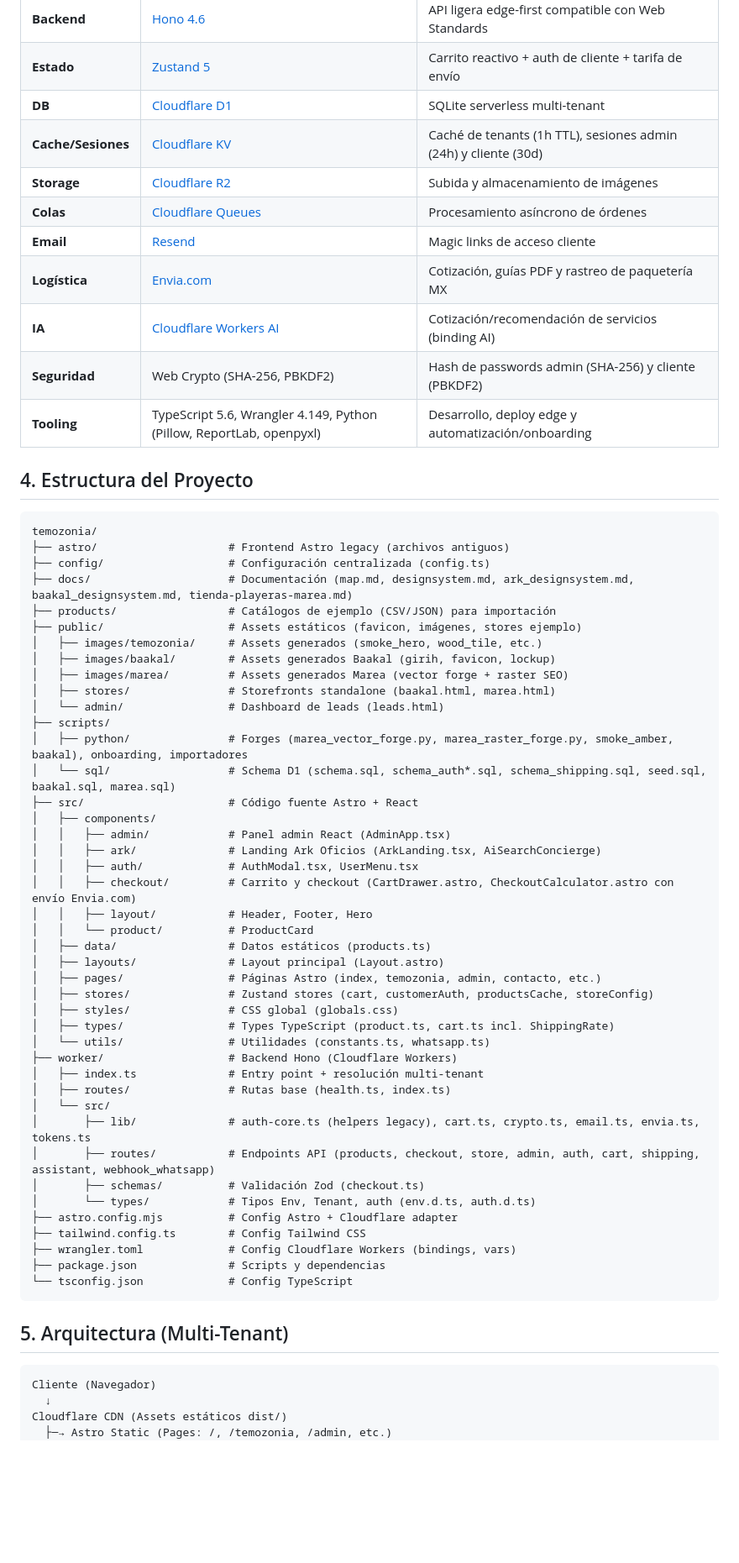
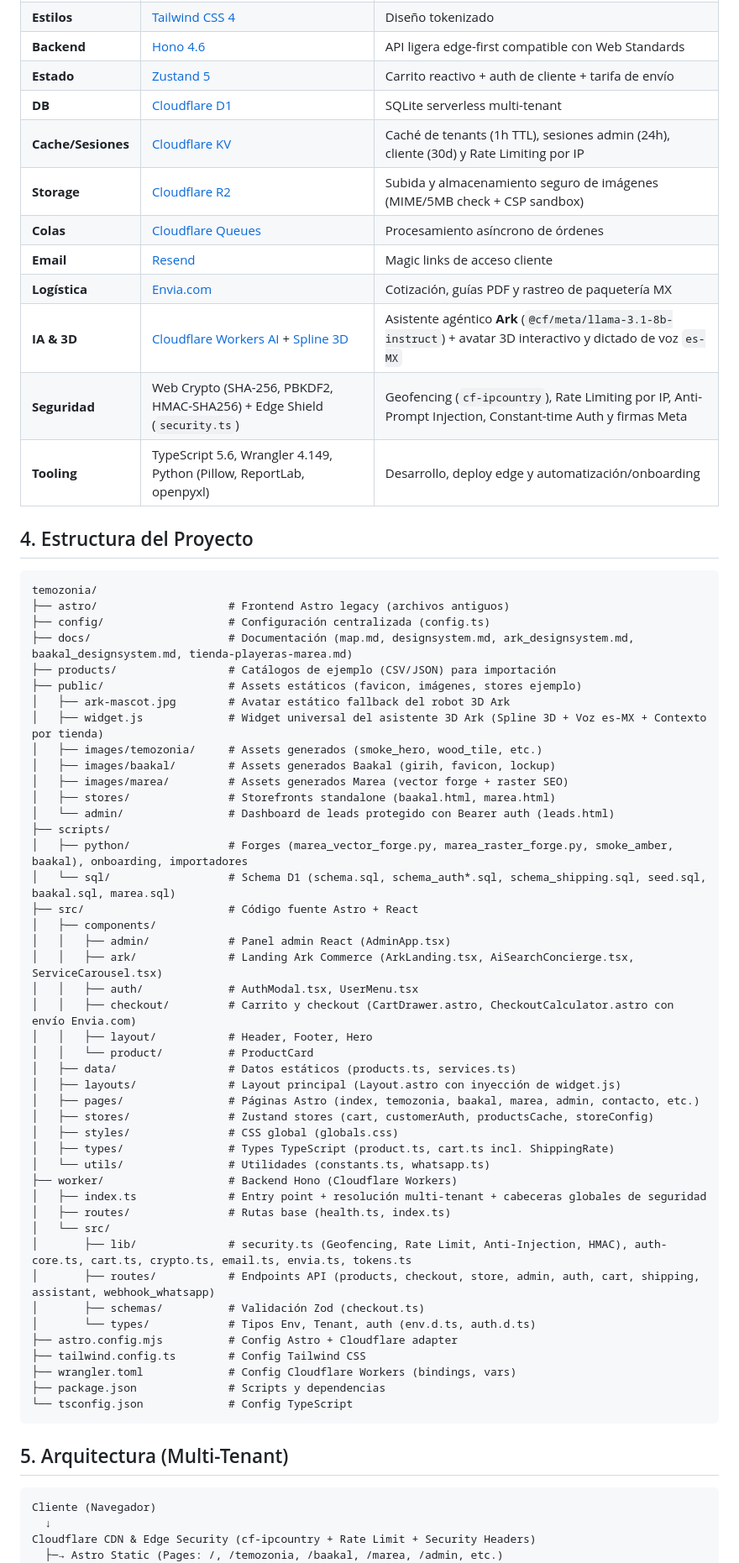
Before and after one commit to substrateholdingsai/ark-commerce, a Markdown page: docs/map.md, the part around one of its changes. Shown at 84% size. Rendered like a GitHub page; blank space fills up the shorter version.

````diff
--- a/docs/map.md
+++ b/docs/map.md
@@ -48,13 +48,13 @@
 | **Backend** | [Hono 4.6](https://hono.dev/) | API ligera edge-first compatible con Web Standards |
 | **Estado** | [Zustand 5](https://zustand-demo.pmnd.rs/) | Carrito reactivo + auth de cliente + tarifa de envío |
 | **DB** | [Cloudflare D1](https://developers.cloudflare.com/d1/) | SQLite serverless multi-tenant |
-| **Cache/Sesiones** | [Cloudflare KV](https://developers.cloudflare.com/kv/) | Caché de tenants (1h TTL), sesiones admin (24h) y cliente (30d) |
-| **Storage** | [Cloudflare R2](https://developers.cloudflare.com/r2/) | Subida y almacenamiento de imágenes |
+| **Cache/Sesiones** | [Cloudflare KV](https://developers.cloudflare.com/kv/) | Caché de tenants (1h TTL), sesiones admin (24h), cliente (30d) y Rate Limiting por IP |
+| **Storage** | [Cloudflare R2](https://developers.cloudflare.com/r2/) | Subida y almacenamiento seguro de imágenes (MIME/5MB check + CSP sandbox) |
 | **Colas** | [Cloudflare Queues](https://developers.cloudflare.com/queues/) | Procesamiento asíncrono de órdenes |
 | **Email** | [Resend](https://resend.com/) | Magic links de acceso cliente |
 | **Logística** | [Envia.com](https://envia.com/) | Cotización, guías PDF y rastreo de paquetería MX |
-| **IA** | [Cloudflare Workers AI](https://developers.cloudflare.com/workers-ai/) | Cotización/recomendación de servicios (binding AI) |
-| **Seguridad** | Web Crypto (SHA-256, PBKDF2) | Hash de passwords admin (SHA-256) y cliente (PBKDF2) |
+| **IA & 3D** | [Cloudflare Workers AI](https://developers.cloudflare.com/workers-ai/) + [Spline 3D](https://spline.design/) | Asistente agéntico **Ark** (`@cf/meta/llama-3.1-8b-instruct`) + avatar 3D interactivo y dictado de voz `es-MX` |
+| **Seguridad** | Web Crypto (SHA-256, PBKDF2, HMAC-SHA256) + Edge Shield (`security.ts`) | Geofencing (`cf-ipcountry`), Rate Limiting por IP, Anti-Prompt Injection, Constant-time Auth y firmas Meta |
 | **Tooling** | TypeScript 5.6, Wrangler 4.149, Python (Pillow, ReportLab, openpyxl) | Desarrollo, deploy edge y automatización/onboarding |
 
 ## 4. Estructura del Proyecto
@@ -65,34 +65,36 @@ temozonia/
 ├── docs/                     # Documentación (map.md, designsystem.md, ark_designsystem.md, baakal_designsystem.md, tienda-playeras-marea.md)
 ├── products/                 # Catálogos de ejemplo (CSV/JSON) para importación
 ├── public/                   # Assets estáticos (favicon, imágenes, stores ejemplo)
+│   ├── ark-mascot.jpg        # Avatar estático fallback del robot 3D Ark
+│   ├── widget.js             # Widget universal del asistente 3D Ark (Spline 3D + Voz es-MX + Contexto por tienda)
 │   ├── images/temozonia/     # Assets generados (smoke_hero, wood_tile, etc.)
 │   ├── images/baakal/        # Assets generados Baakal (girih, favicon, lockup)
 │   ├── images/marea/         # Assets generados Marea (vector forge + raster SEO)
 │   ├── stores/               # Storefronts standalone (baakal.html, marea.html)
-│   └── admin/                # Dashboard de leads (leads.html)
+│   └── admin/                # Dashboard de leads protegido con Bearer auth (leads.html)
 ├── scripts/
 │   ├── python/               # Forges (marea_vector_forge.py, marea_raster_forge.py, smoke_amber, baakal), onboarding, importadores
 │   └── sql/                  # Schema D1 (schema.sql, schema_auth*.sql, schema_shipping.sql, seed.sql, baakal.sql, marea.sql)
 ├── src/                      # Código fuente Astro + React
 │   ├── components/
 │   │   ├── admin/            # Panel admin React (AdminApp.tsx)
-│   │   ├── ark/              # Landing Ark Oficios (ArkLanding.tsx, AiSearchConcierge)
+│   │   ├── ark/              # Landing Ark Commerce (ArkLanding.tsx, AiSearchConcierge.tsx, ServiceCarousel.tsx)
 │   │   ├── auth/             # AuthModal.tsx, UserMenu.tsx
 │   │   ├── checkout/         # Carrito y checkout (CartDrawer.astro, CheckoutCalculator.astro con envío Envia.com)
 │   │   ├── layout/           # Header, Footer, Hero
 │   │   └── product/          # ProductCard
-│   ├── data/                 # Datos estáticos (products.ts)
-│   ├── layouts/              # Layout principal (Layout.astro)
-│   ├── pages/                # Páginas Astro (index, temozonia, admin, contacto, etc.)
+│   ├── data/                 # Datos estáticos (products.ts, services.ts)
+│   ├── layouts/              # Layout principal (Layout.astro con inyección de widget.js)
+│   ├── pages/                # Páginas Astro (index, temozonia, baakal, marea, admin, contacto, etc.)
 │   ├── stores/               # Zustand stores (cart, customerAuth, productsCache, storeConfig)
 │   ├── styles/               # CSS global (globals.css)
 │   ├── types/                # Types TypeScript (product.ts, cart.ts incl. ShippingRate)
 │   └── utils/                # Utilidades (constants.ts, whatsapp.ts)
 ├── worker/                   # Backend Hono (Cloudflare Workers)
-│   ├── index.ts              # Entry point + resolución multi-tenant
+│   ├── index.ts              # Entry point + resolución multi-tenant + cabeceras globales de seguridad
 │   ├── routes/               # Rutas base (health.ts, index.ts)
 │   └── src/
-│       ├── lib/              # auth-core.ts (helpers legacy), cart.ts, crypto.ts, email.ts, envia.ts, tokens.ts
+│       ├── lib/              # security.ts (Geofencing, Rate Limit, Anti-Injection, HMAC), auth-core.ts, cart.ts, crypto.ts, email.ts, envia.ts, tokens.ts
 │       ├── routes/           # Endpoints API (products, checkout, store, admin, auth, cart, shipping, assistant, webhook_whatsapp)
 │       ├── schemas/          # Validación Zod (checkout.ts)
 │       └── types/            # Tipos Env, Tenant, auth (env.d.ts, auth.d.ts)
@@ -107,6 +109,6 @@ temozonia/
 ```text
 Cliente (Navegador)
   ↓
-Cloudflare CDN (Assets estáticos dist/)
-  ├─→ Astro Static (Pages: /, /temozonia, /admin, etc.)
+Cloudflare CDN & Edge Security (cf-ipcountry + Rate Limit + Security Headers)
+  ├─→ Astro Static (Pages: /, /temozonia, /baakal, /marea, /admin, etc.)
   └─→ Worker API (/api/*, /health)
````
Also changed, not shown: other parts of docs/map.md (+68 -50 lines).
